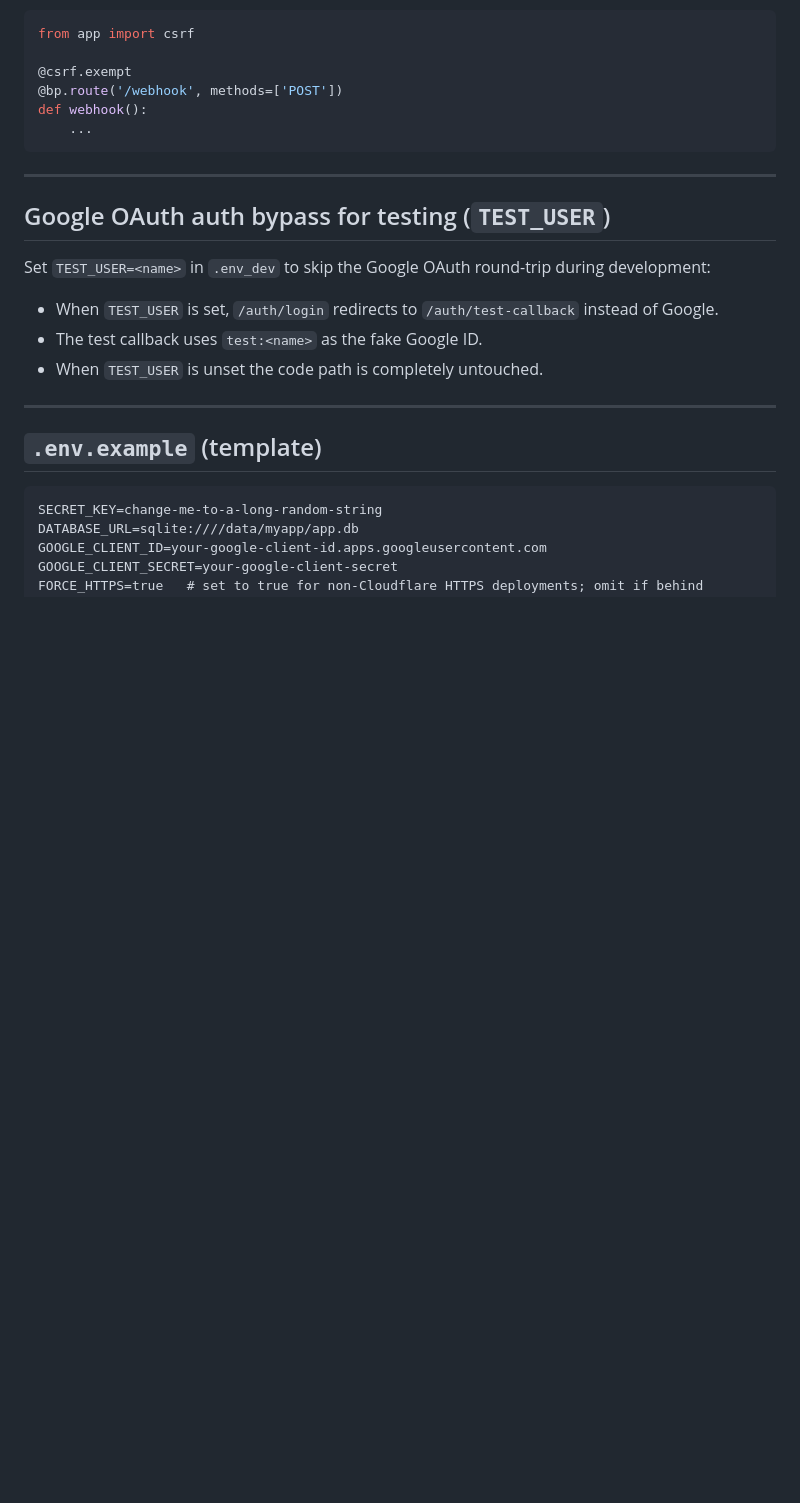
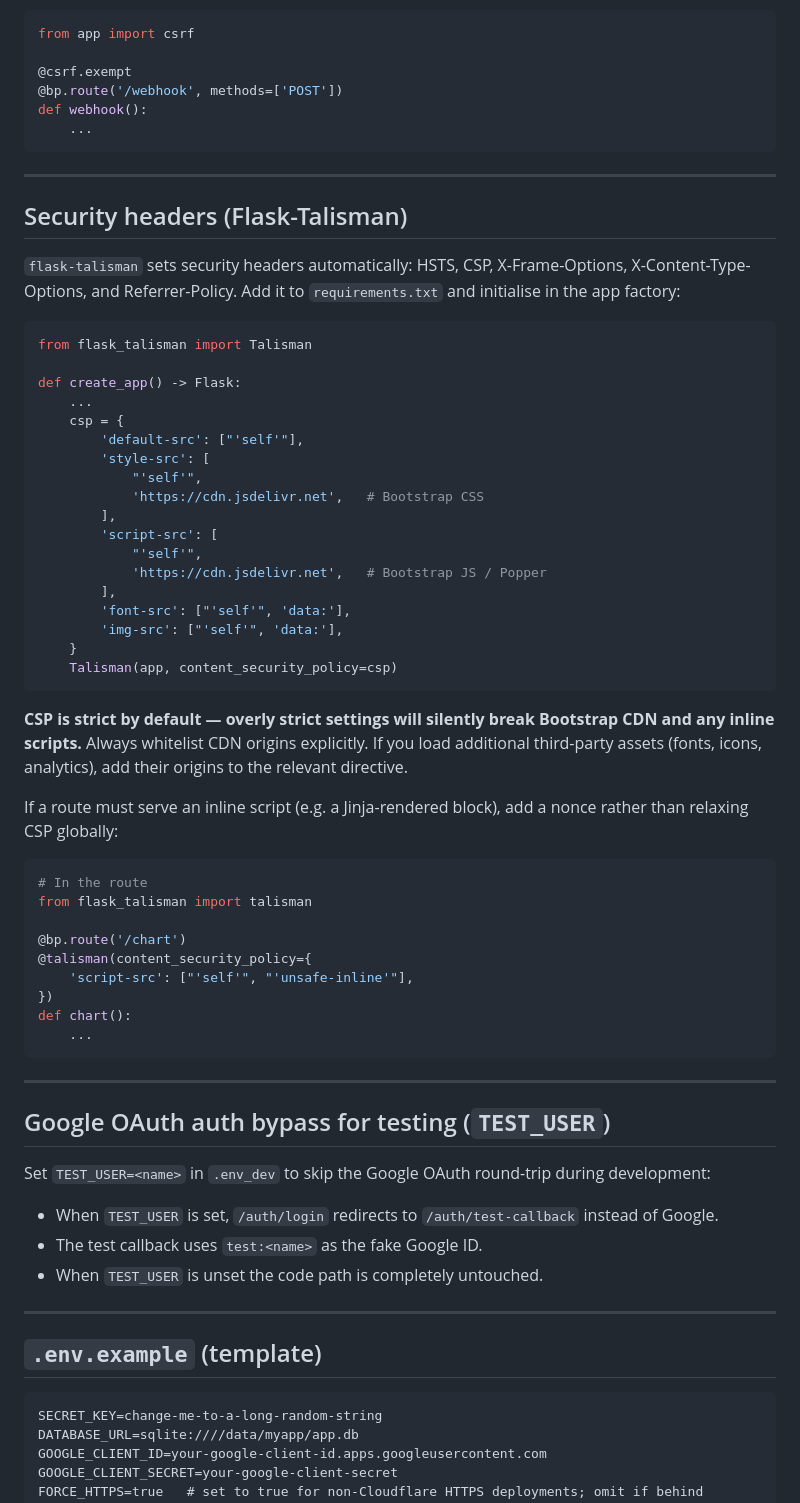
Before and after one commit to massyn/flask-deploy, a Markdown page: PATTERNS.md, the part around the change. Drawn GitHub-style; blank space fills up the shorter version.

Commit message:
Update patterns

````diff
--- a/PATTERNS.md
+++ b/PATTERNS.md
@@ -426,6 +426,54 @@ def webhook():
 
 ---
 
+## Security headers (Flask-Talisman)
+
+`flask-talisman` sets security headers automatically: HSTS, CSP, X-Frame-Options,
+X-Content-Type-Options, and Referrer-Policy. Add it to `requirements.txt` and initialise in the
+app factory:
+
+```python
+from flask_talisman import Talisman
+
+def create_app() -> Flask:
+    ...
+    csp = {
+        'default-src': ["'self'"],
+        'style-src': [
+            "'self'",
+            'https://cdn.jsdelivr.net',   # Bootstrap CSS
+        ],
+        'script-src': [
+            "'self'",
+            'https://cdn.jsdelivr.net',   # Bootstrap JS / Popper
+        ],
+        'font-src': ["'self'", 'data:'],
+        'img-src': ["'self'", 'data:'],
+    }
+    Talisman(app, content_security_policy=csp)
+```
+
+**CSP is strict by default — overly strict settings will silently break Bootstrap CDN and any inline
+scripts.** Always whitelist CDN origins explicitly. If you load additional third-party assets (fonts,
+icons, analytics), add their origins to the relevant directive.
+
+If a route must serve an inline script (e.g. a Jinja-rendered block), add a nonce rather than
+relaxing CSP globally:
+
+```python
+# In the route
+from flask_talisman import talisman
+
+@bp.route('/chart')
+@talisman(content_security_policy={
+    'script-src': ["'self'", "'unsafe-inline'"],
+})
+def chart():
+    ...
+```
+
+---
+
 ## Google OAuth auth bypass for testing (`TEST_USER`)
 
 Set `TEST_USER=<name>` in `.env_dev` to skip the Google OAuth round-trip during development:
````
